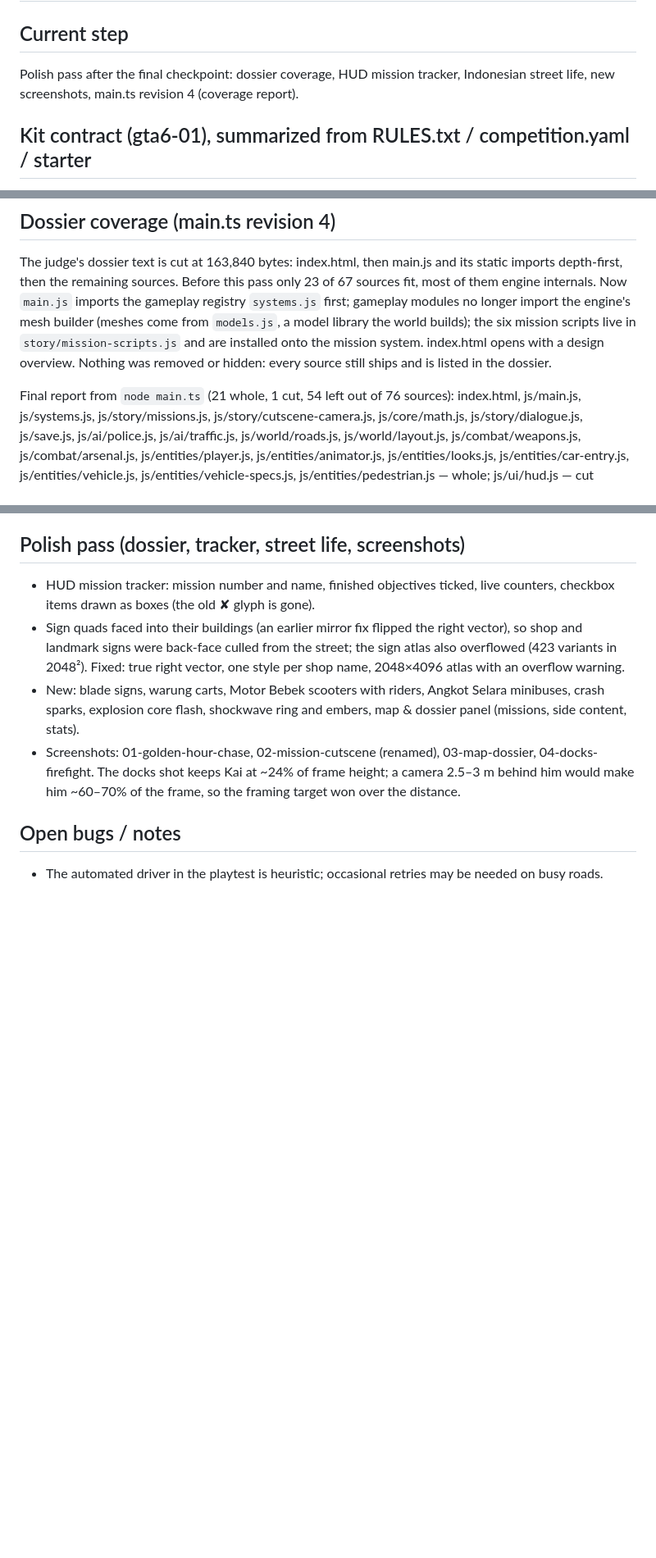
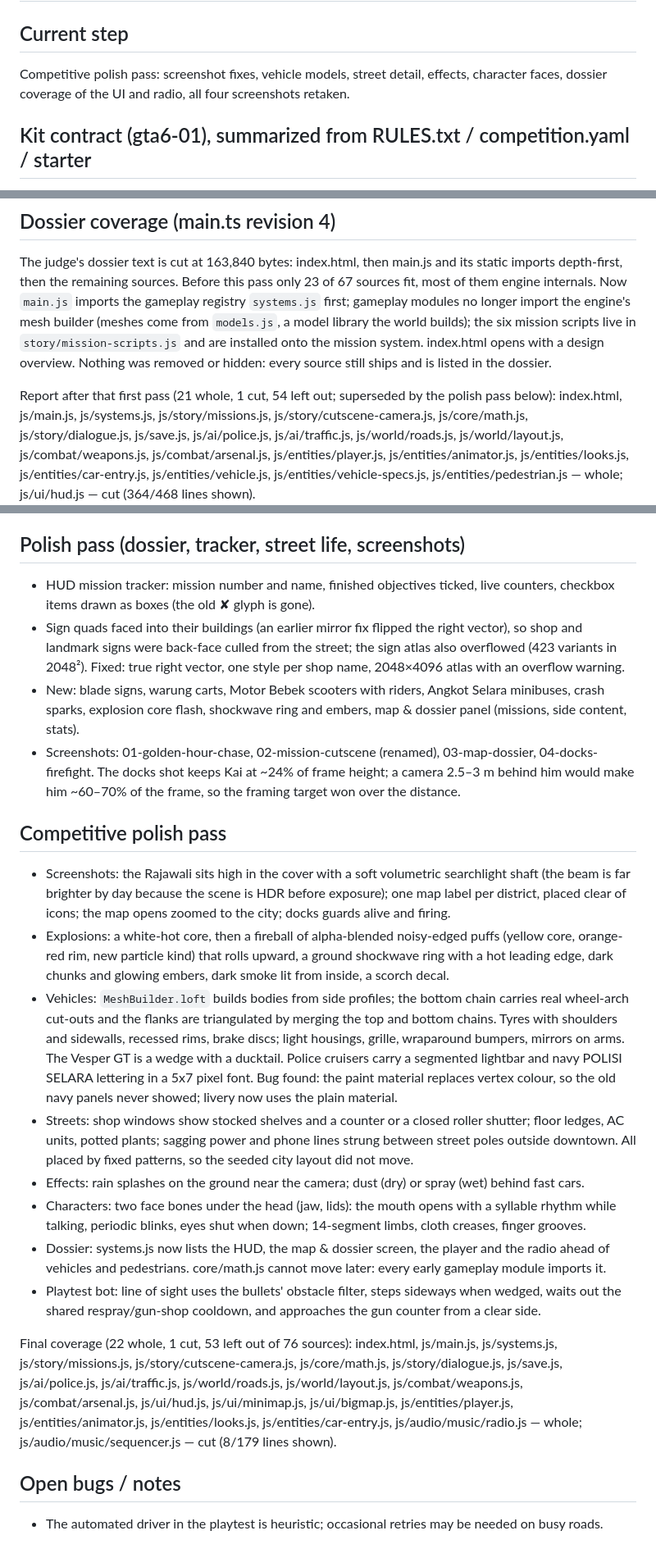
Before and after one commit to SkyScrapperR/gta6, a Markdown page: docs/DEVLOG.md, 3 parts joined by grey strips. Shown at 82% size. Drawn GitHub-style; blank space fills up the shorter version.

```diff
--- a/docs/DEVLOG.md
+++ b/docs/DEVLOG.md
@@ -1,8 +1,8 @@
 # SELARA BAY — Dev log
 
 ## Current step
-Polish pass after the final checkpoint: dossier coverage, HUD mission tracker, Indonesian street life,
-new screenshots, main.ts revision 4 (coverage report).
+Competitive polish pass: screenshot fixes, vehicle models, street detail, effects, character faces,
+dossier coverage of the UI and radio, all four screenshots retaken.
 
 ## Kit contract (gta6-01), summarized from RULES.txt / competition.yaml / starter
 - **main.ts** at repo root, Node 22, standard library only. Copies `game/` and `screenshots/` to
@@ -56,7 +56,7 @@ the engine's mesh builder (meshes come from `models.js`, a model library the wor
 scripts live in `story/mission-scripts.js` and are installed onto the mission system. index.html opens with
 a design overview. Nothing was removed or hidden: every source still ships and is listed in the dossier.
 
-Final report from `node main.ts` (21 whole, 1 cut, 54 left out of 76 sources):
+Report after that first pass (21 whole, 1 cut, 54 left out; superseded by the polish pass below):
 index.html, js/main.js, js/systems.js, js/story/missions.js, js/story/cutscene-camera.js, js/core/math.js,
 js/story/dialogue.js, js/save.js, js/ai/police.js, js/ai/traffic.js, js/world/roads.js, js/world/layout.js,
 js/combat/weapons.js, js/combat/arsenal.js, js/entities/player.js, js/entities/animator.js,
@@ -75,5 +75,36 @@ js/entities/pedestrian.js — whole; js/ui/hud.js — cut (364/468 lines shown).
   The docks shot keeps Kai at ~24% of frame height; a camera 2.5–3 m behind him would make him ~60–70%
   of the frame, so the framing target won over the distance.
 
+## Competitive polish pass
+- Screenshots: the Rajawali sits high in the cover with a soft volumetric searchlight shaft (the beam
+  is far brighter by day because the scene is HDR before exposure); one map label per district, placed
+  clear of icons; the map opens zoomed to the city; docks guards alive and firing.
+- Explosions: a white-hot core, then a fireball of alpha-blended noisy-edged puffs (yellow core,
+  orange-red rim, new particle kind) that rolls upward, a ground shockwave ring with a hot leading
+  edge, dark chunks and glowing embers, dark smoke lit from inside, a scorch decal.
+- Vehicles: `MeshBuilder.loft` builds bodies from side profiles; the bottom chain carries real
+  wheel-arch cut-outs and the flanks are triangulated by merging the top and bottom chains. Tyres with
+  shoulders and sidewalls, recessed rims, brake discs; light housings, grille, wraparound bumpers,
+  mirrors on arms. The Vesper GT is a wedge with a ducktail. Police cruisers carry a segmented lightbar
+  and navy POLISI SELARA lettering in a 5x7 pixel font. Bug found: the paint material replaces vertex
+  colour, so the old navy panels never showed; livery now uses the plain material.
+- Streets: shop windows show stocked shelves and a counter or a closed roller shutter; floor ledges,
+  AC units, potted plants; sagging power and phone lines strung between street poles outside
+  downtown. All placed by fixed patterns, so the seeded city layout did not move.
+- Effects: rain splashes on the ground near the camera; dust (dry) or spray (wet) behind fast cars.
+- Characters: two face bones under the head (jaw, lids): the mouth opens with a syllable rhythm while
+  talking, periodic blinks, eyes shut when down; 14-segment limbs, cloth creases, finger grooves.
+- Dossier: systems.js now lists the HUD, the map & dossier screen, the player and the radio ahead of
+  vehicles and pedestrians. core/math.js cannot move later: every early gameplay module imports it.
+- Playtest bot: line of sight uses the bullets' obstacle filter, steps sideways when wedged, waits out
+  the shared respray/gun-shop cooldown, and approaches the gun counter from a clear side.
+
+Final coverage (22 whole, 1 cut, 53 left out of 76 sources): index.html, js/main.js, js/systems.js,
+js/story/missions.js, js/story/cutscene-camera.js, js/core/math.js, js/story/dialogue.js, js/save.js,
+js/ai/police.js, js/ai/traffic.js, js/world/roads.js, js/world/layout.js, js/combat/weapons.js,
+js/combat/arsenal.js, js/ui/hud.js, js/ui/minimap.js, js/ui/bigmap.js, js/entities/player.js,
+js/entities/animator.js, js/entities/looks.js, js/entities/car-entry.js, js/audio/music/radio.js —
+whole; js/audio/music/sequencer.js — cut (8/179 lines shown).
+
 ## Open bugs / notes
 - The automated driver in the playtest is heuristic; occasional retries may be needed on busy roads.
```
Also changed, not shown: README.md (+7 -3 lines), screenshots/01-golden-hour-chase.jpg, screenshots/02-mission-cutscene.jpg, screenshots/03-map-dossier.jpg, screenshots/04-docks-firefight.jpg, 4 other files.
